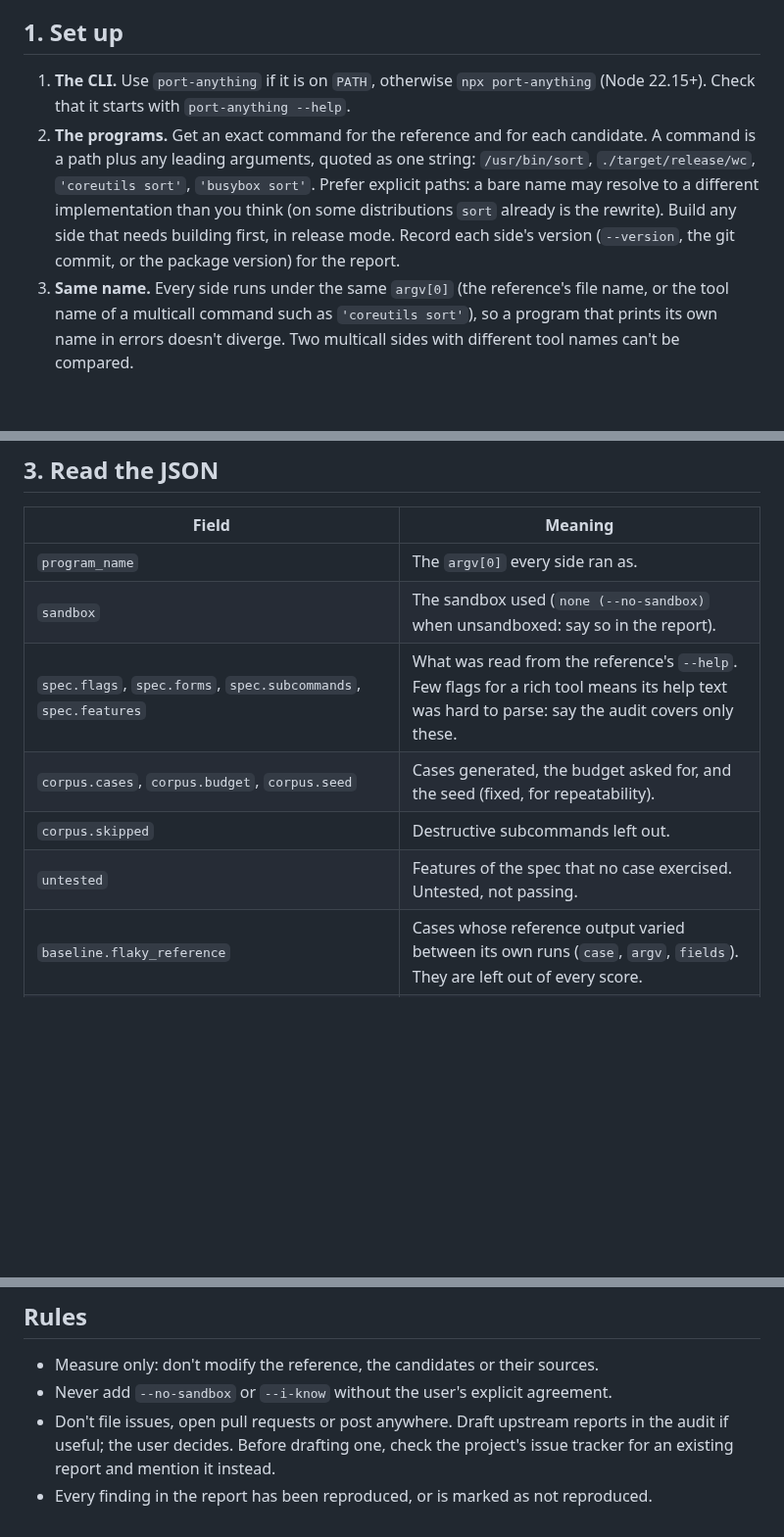
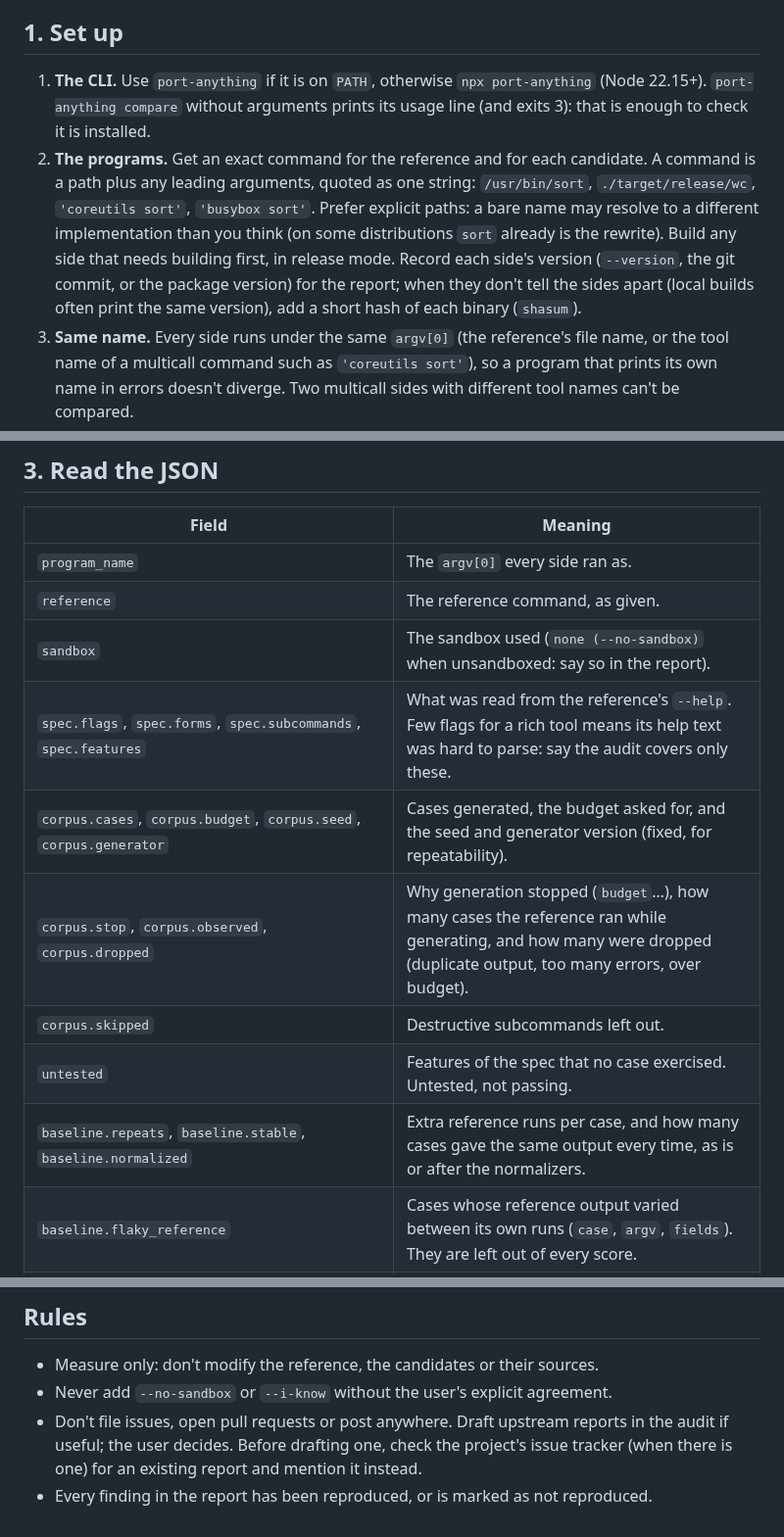
Before and after one commit to karolkulesza/port-anything, a Markdown page: skills/port-audit/SKILL.md, 3 parts joined by grey strips. Shown at 98% size. GitHub-like rendering; blank space fills up the shorter version.

```diff
--- a/skills/port-audit/SKILL.md
+++ b/skills/port-audit/SKILL.md
@@ -17,13 +17,16 @@ code, stdout, stderr and file changes. It writes nothing outside a scratch direc
 ## 1. Set up
 
 1. **The CLI.** Use `port-anything` if it is on `PATH`, otherwise `npx port-anything` (Node
-   22.15+). Check that it starts with `port-anything --help`.
+   22.15+). `port-anything compare` without arguments prints its usage line (and exits 3): that
+   is enough to check it is installed.
 2. **The programs.** Get an exact command for the reference and for each candidate. A command is
    a path plus any leading arguments, quoted as one string: `/usr/bin/sort`, `./target/release/wc`,
    `'coreutils sort'`, `'busybox sort'`. Prefer explicit paths: a bare name may resolve to a
    different implementation than you think (on some distributions `sort` already is the rewrite).
    Build any side that needs building first, in release mode. Record each side's version
-   (`--version`, the git commit, or the package version) for the report.
+   (`--version`, the git commit, or the package version) for the report; when they don't tell
+   the sides apart (local builds often print the same version), add a short hash of each binary
+   (`shasum`).
 3. **Same name.** Every side runs under the same `argv[0]` (the reference's file name, or the
    tool name of a multicall command such as `'coreutils sort'`), so a program that prints its
    own name in errors doesn't diverge. Two multicall sides with different tool names can't be
@@ -55,11 +58,14 @@ port-anything compare '<reference>' '<candidate 1>' '<candidate 2>' --json > aud
 | Field | Meaning |
 |---|---|
 | `program_name` | The `argv[0]` every side ran as. |
+| `reference` | The reference command, as given. |
 | `sandbox` | The sandbox used (`none (--no-sandbox)` when unsandboxed: say so in the report). |
 | `spec.flags`, `spec.forms`, `spec.subcommands`, `spec.features` | What was read from the reference's `--help`. Few flags for a rich tool means its help text was hard to parse: say the audit covers only these. |
-| `corpus.cases`, `corpus.budget`, `corpus.seed` | Cases generated, the budget asked for, and the seed (fixed, for repeatability). |
+| `corpus.cases`, `corpus.budget`, `corpus.seed`, `corpus.generator` | Cases generated, the budget asked for, and the seed and generator version (fixed, for repeatability). |
+| `corpus.stop`, `corpus.observed`, `corpus.dropped` | Why generation stopped (`budget`…), how many cases the reference ran while generating, and how many were dropped (duplicate output, too many errors, over budget). |
 | `corpus.skipped` | Destructive subcommands left out. |
 | `untested` | Features of the spec that no case exercised. Untested, not passing. |
+| `baseline.repeats`, `baseline.stable`, `baseline.normalized` | Extra reference runs per case, and how many cases gave the same output every time, as is or after the normalizers. |
 | `baseline.flaky_reference` | Cases whose reference output varied between its own runs (`case`, `argv`, `fields`). They are left out of every score. |
 | `normalizers` | Normalizers applied to every side to hide run-to-run noise (timestamps, temp paths, PIDs…), with the number of cases each one changed. |
 | `candidates[].command` | The candidate, as given. |
@@ -128,6 +148,6 @@ Don't claim coverage the run didn't have.
 - Measure only: don't modify the reference, the candidates or their sources.
 - Never add `--no-sandbox` or `--i-know` without the user's explicit agreement.
 - Don't file issues, open pull requests or post anywhere. Draft upstream reports in the audit if
-  useful; the user decides. Before drafting one, check the project's issue tracker for an
-  existing report and mention it instead.
+  useful; the user decides. Before drafting one, check the project's issue tracker (when there
+  is one) for an existing report and mention it instead.
 - Every finding in the report has been reproduced, or is marked as not reproduced.
```
Also changed, not shown: other parts of skills/port-audit/SKILL.md (+20 -6 lines).
